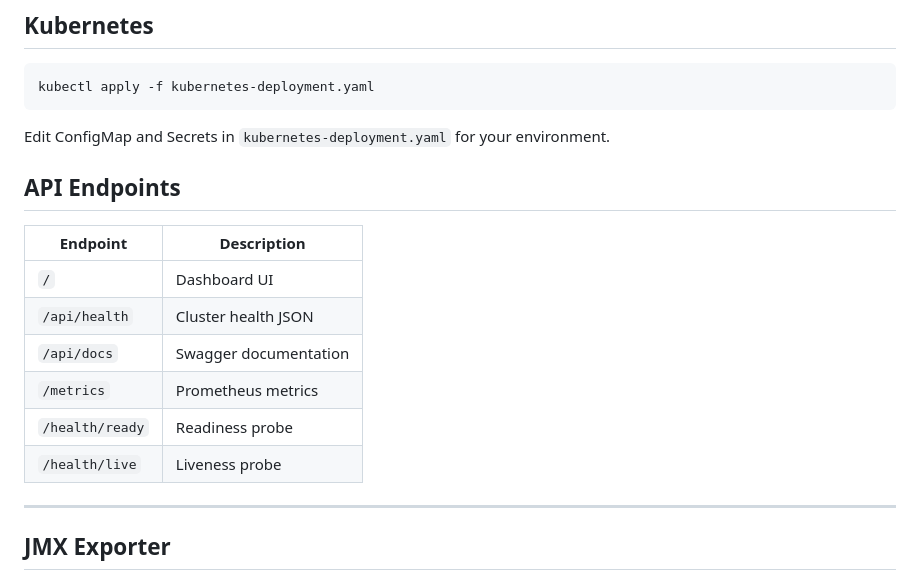
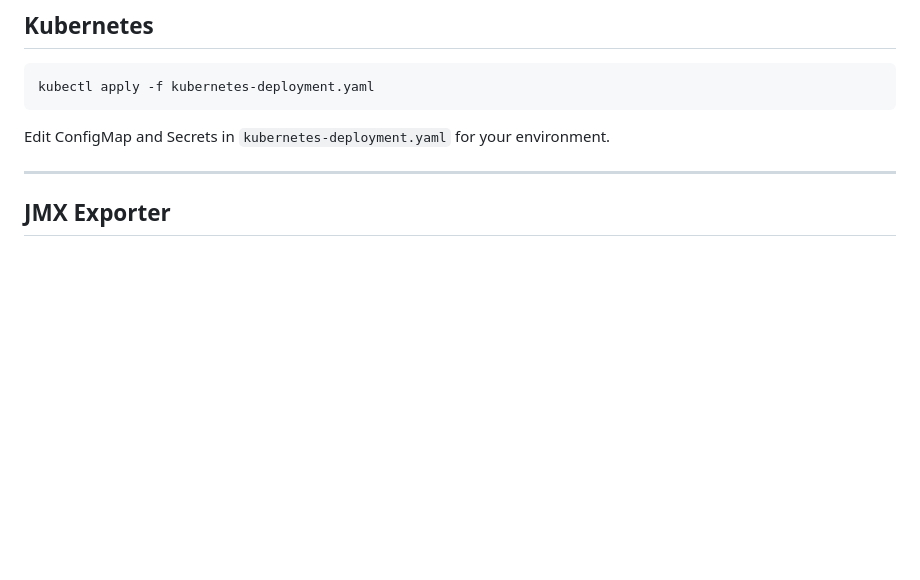
Before and after one commit to bibacrm/camunda-health-monitor, a Markdown page: README.md, the part around the change. Drawn GitHub-style; blank space fills up the shorter version.

Commit message:
Minor readme file fix

```diff
--- a/README.md
+++ b/README.md
@@ -273,17 +273,6 @@ kubectl apply -f kubernetes-deployment.yaml
 
 Edit ConfigMap and Secrets in `kubernetes-deployment.yaml` for your environment.
 
-## API Endpoints
-
-| Endpoint | Description |
-|----------|-------------|
-| `/` | Dashboard UI |
-| `/api/health` | Cluster health JSON |
-| `/api/docs` | Swagger documentation |
-| `/metrics` | Prometheus metrics |
-| `/health/ready` | Readiness probe |
-| `/health/live` | Liveness probe |
-
 ---
 
 ## JMX Exporter
```
